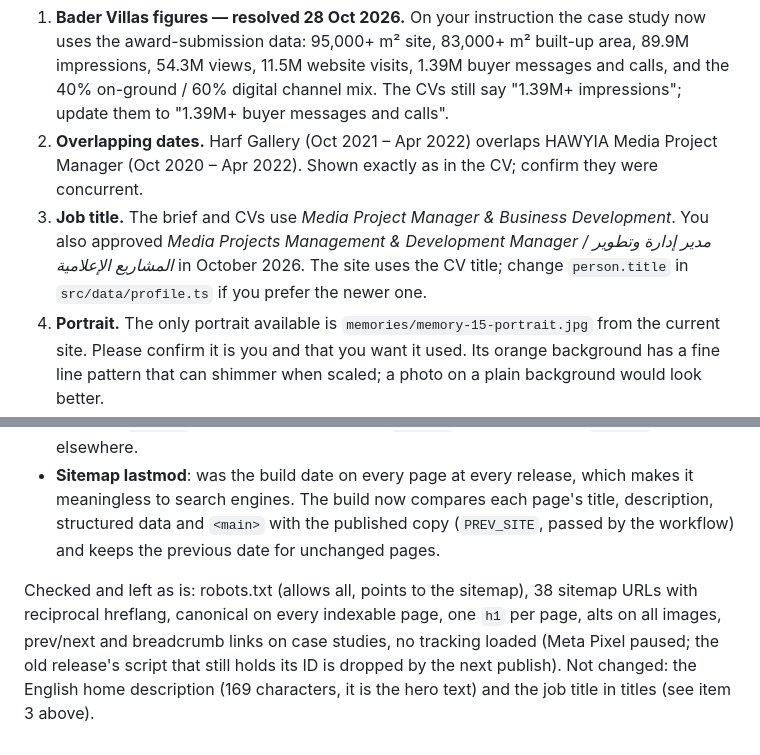
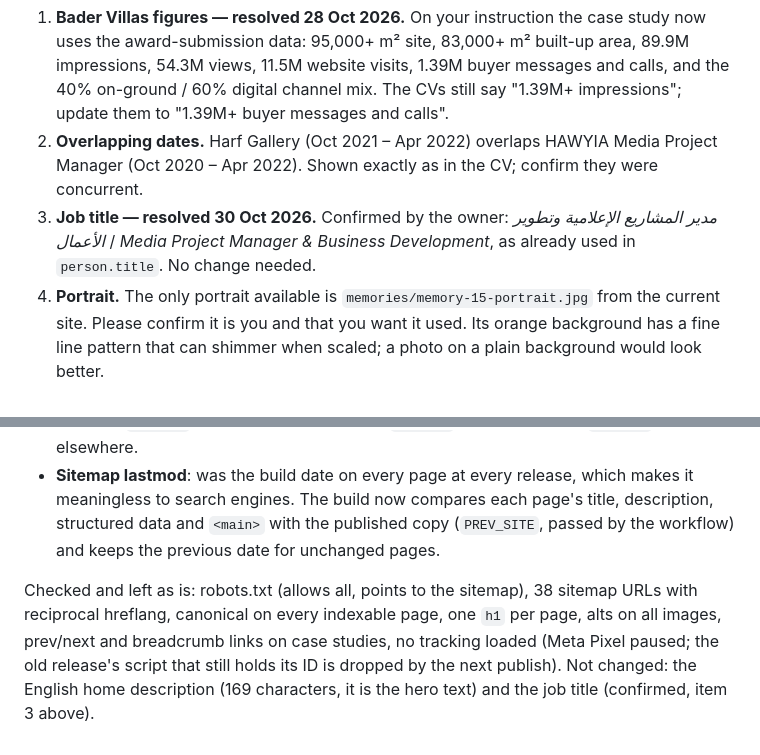
Before and after one commit to mualhajjar/muhajjar-website, a Markdown page: REVIEW.md, 2 parts joined by grey strips. Rendered like a GitHub page.

Commit message:
REVIEW: job title confirmed by the owner
Co-Authored-By: Claude Opus 5.5 <noreply@anthropic.com>
Claude-Session: https://claude.ai/code/session_012ymdgE2fFjFQN2XTdLggUw

```diff
--- a/REVIEW.md
+++ b/REVIEW.md
@@ -30,7 +30,7 @@
 
 1. **Bader Villas figures — resolved 28 Oct 2026.** On your instruction the case study now uses the award-submission data: 95,000+ m² site, 83,000+ m² built-up area, 89.9M impressions, 54.3M views, 11.5M website visits, 1.39M buyer messages and calls, and the 40% on-ground / 60% digital channel mix. The CVs still say "1.39M+ impressions"; update them to "1.39M+ buyer messages and calls".
 2. **Overlapping dates.** Harf Gallery (Oct 2021 – Apr 2022) overlaps HAWYIA Media Project Manager (Oct 2020 – Apr 2022). Shown exactly as in the CV; confirm they were concurrent.
-3. **Job title.** The brief and CVs use *Media Project Manager & Business Development*. You also approved *Media Projects Management & Development Manager / مدير إدارة وتطوير المشاريع الإعلامية* in October 2026. The site uses the CV title; change `person.title` in `src/data/profile.ts` if you prefer the newer one.
+3. **Job title — resolved 30 Oct 2026.** Confirmed by the owner: *مدير المشاريع الإعلامية وتطوير الأعمال* / *Media Project Manager & Business Development*, as already used in `person.title`. No change needed.
 4. **Portrait.** The only portrait available is `memories/memory-15-portrait.jpg` from the current site. Please confirm it is you and that you want it used. Its orange background has a fine line pattern that can shimmer when scaled; a photo on a plain background would look better.
 5. **Yamam "visual identity".** The brief lists it; the CVs mention brand strategy and multi-channel marketing only. Kept because the brief comes from you — remove it if not accurate.
 6. **Project dates.** Only Business Compound (Dec 2025), Sukina (Mar 2026), and the Bader award (2022) have dates in the CVs; other projects show none rather than guessed years.
@@ -136,4 +136,4 @@ Audit of the build and the live site (robots.txt, sitemap.xml, every page's head
 - **og:type**: `profile` only for home and About, `article` for case studies, `website` elsewhere.
 - **Sitemap lastmod**: was the build date on every page at every release, which makes it meaningless to search engines. The build now compares each page's title, description, structured data and `<main>` with the published copy (`PREV_SITE`, passed by the workflow) and keeps the previous date for unchanged pages.
 
-Checked and left as is: robots.txt (allows all, points to the sitemap), 38 sitemap URLs with reciprocal hreflang, canonical on every indexable page, one `h1` per page, alts on all images, prev/next and breadcrumb links on case studies, no tracking loaded (Meta Pixel paused; the old release's script that still holds its ID is dropped by the next publish). Not changed: the English home description (169 characters, it is the hero text) and the job title in titles (see item 3 above).
+Checked and left as is: robots.txt (allows all, points to the sitemap), 38 sitemap URLs with reciprocal hreflang, canonical on every indexable page, one `h1` per page, alts on all images, prev/next and breadcrumb links on case studies, no tracking loaded (Meta Pixel paused; the old release's script that still holds its ID is dropped by the next publish). Not changed: the English home description (169 characters, it is the hero text) and the job title (confirmed, item 3 above).
```
